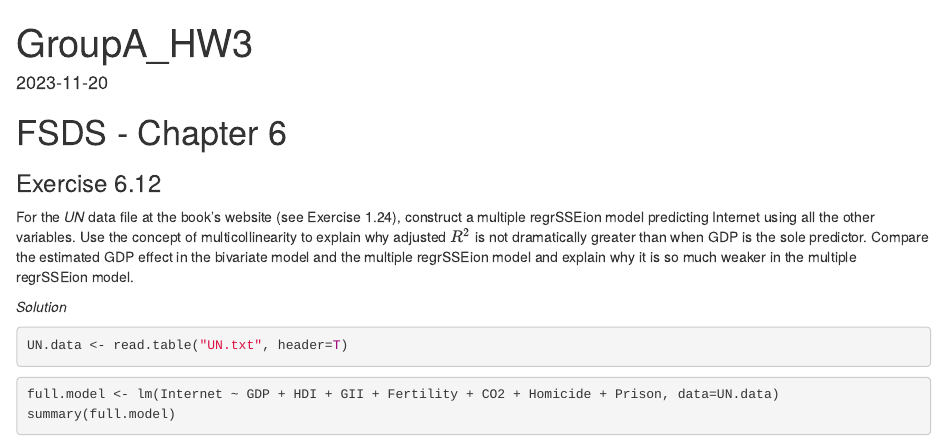
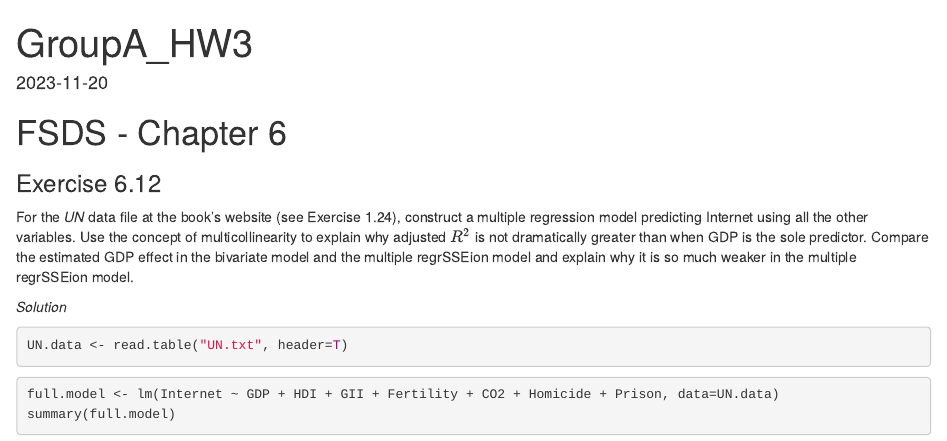
Before and after one commit to Nefasto1/Statistical_Methods_HW3, an R Markdown document (GroupA_HW3.Rmd): the page in a window 1100 px wide, from its top. Rendered offline with R 4.5, knitr and Pandoc, with nearby package versions; some code elsewhere in the file could not run offline.

Commit message:
GroupA_HW3.Rmd

```diff
--- a/GroupA_HW3.Rmd
+++ b/GroupA_HW3.Rmd
@@ -7,7 +7,7 @@ date: "2023-11-20"
 # FSDS - Chapter 6
 
 ### Exercise 6.12
-For the *UN* data file at the book’s website (see Exercise 1.24), construct a multiple regrSSEion
+For the *UN* data file at the book’s website (see Exercise 1.24), construct a multiple regression
 model predicting Internet using all the other variables. Use the concept of multicollinearity
 to explain why adjusted $R^2$ is not dramatically greater than when GDP is the sole predictor.
 Compare the estimated GDP effect in the bivariate model and the multiple regrSSEion model
```
